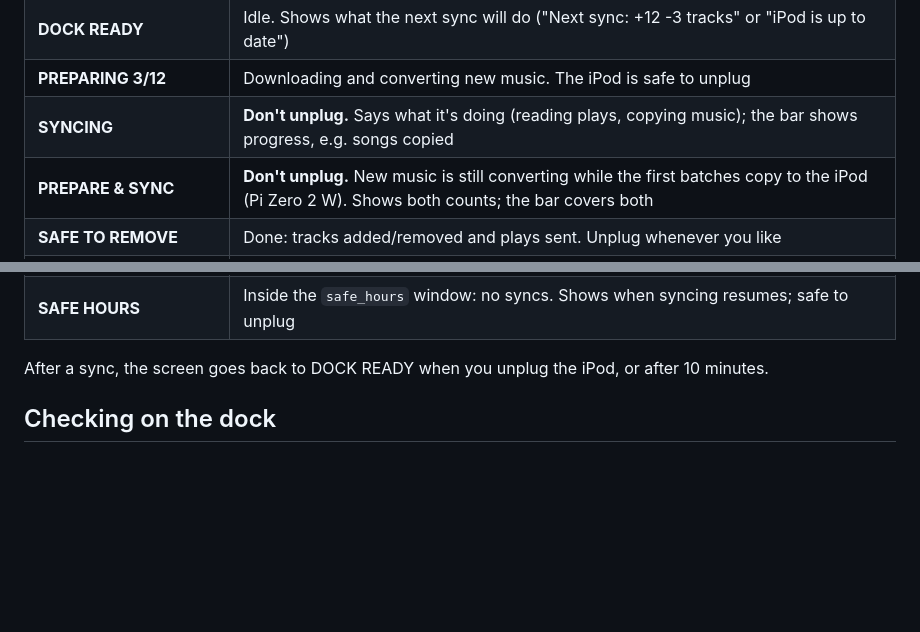
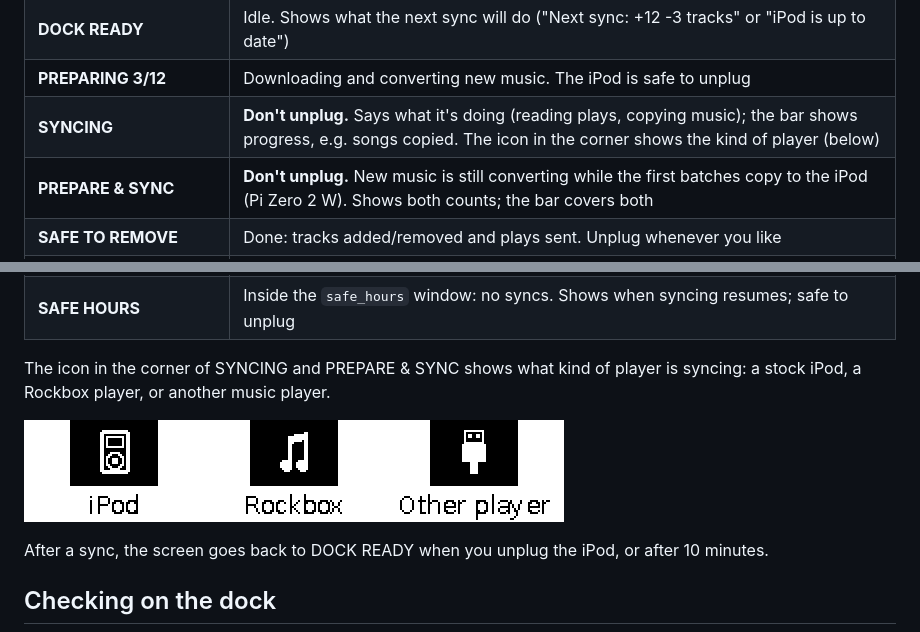
Before and after one commit to Wuverul/SongDock, a Markdown page: README.md, 2 parts joined by grey strips. Drawn GitHub-style; pictures changed too: docs/player-icons.png (added); blank space fills up the shorter version.

Commit message:
README: the player icons on the sync screens
Co-Authored-By: Claude Opus 5.5 <noreply@anthropic.com>

```diff
--- a/README.md
+++ b/README.md
@@ -204,7 +204,7 @@ for a dark case):
 | **STARTING UP...** | The dock is booting: waiting for Wi-Fi and the clock |
 | **DOCK READY** | Idle. Shows what the next sync will do ("Next sync: +12 -3 tracks" or "iPod is up to date") |
 | **PREPARING 3/12** | Downloading and converting new music. The iPod is safe to unplug |
-| **SYNCING** | **Don't unplug.** Says what it's doing (reading plays, copying music); the bar shows progress, e.g. songs copied |
+| **SYNCING** | **Don't unplug.** Says what it's doing (reading plays, copying music); the bar shows progress, e.g. songs copied. The icon in the corner shows the kind of player (below) |
 | **PREPARE & SYNC** | **Don't unplug.** New music is still converting while the first batches copy to the iPod (Pi Zero 2 W). Shows both counts; the bar covers both |
 | **SAFE TO REMOVE** | Done: tracks added/removed and plays sent. Unplug whenever you like |
 | **SYNC FAILED** | Something went wrong; the iPod was put back the way it was. Safe to unplug. See the log |
@@ -215,6 +215,11 @@ for a dark case):
 | **USB NOT WORKING** | A plug-in failed (e.g. a loose connector) and the dock's USB port stopped responding. Unplug the dock's power briefly to restart it; until then, players aren't noticed |
 | **RESTORING** | Filling a new or wiped iPod, which takes several syncs: songs on the iPod so far out of all of them, and the time left. Safe to unplug between syncs (not yet tried on a real new iPod) |
 | **SAFE HOURS** | Inside the `safe_hours` window: no syncs. Shows when syncing resumes; safe to unplug |
+
+The icon in the corner of SYNCING and PREPARE & SYNC shows what kind of player
+is syncing: a stock iPod, a Rockbox player, or another music player.
+
+![Player icons: iPod, Rockbox, other player](docs/player-icons.png)
 
 After a sync, the screen goes back to DOCK READY when you unplug the iPod, or
 after 10 minutes.
```
